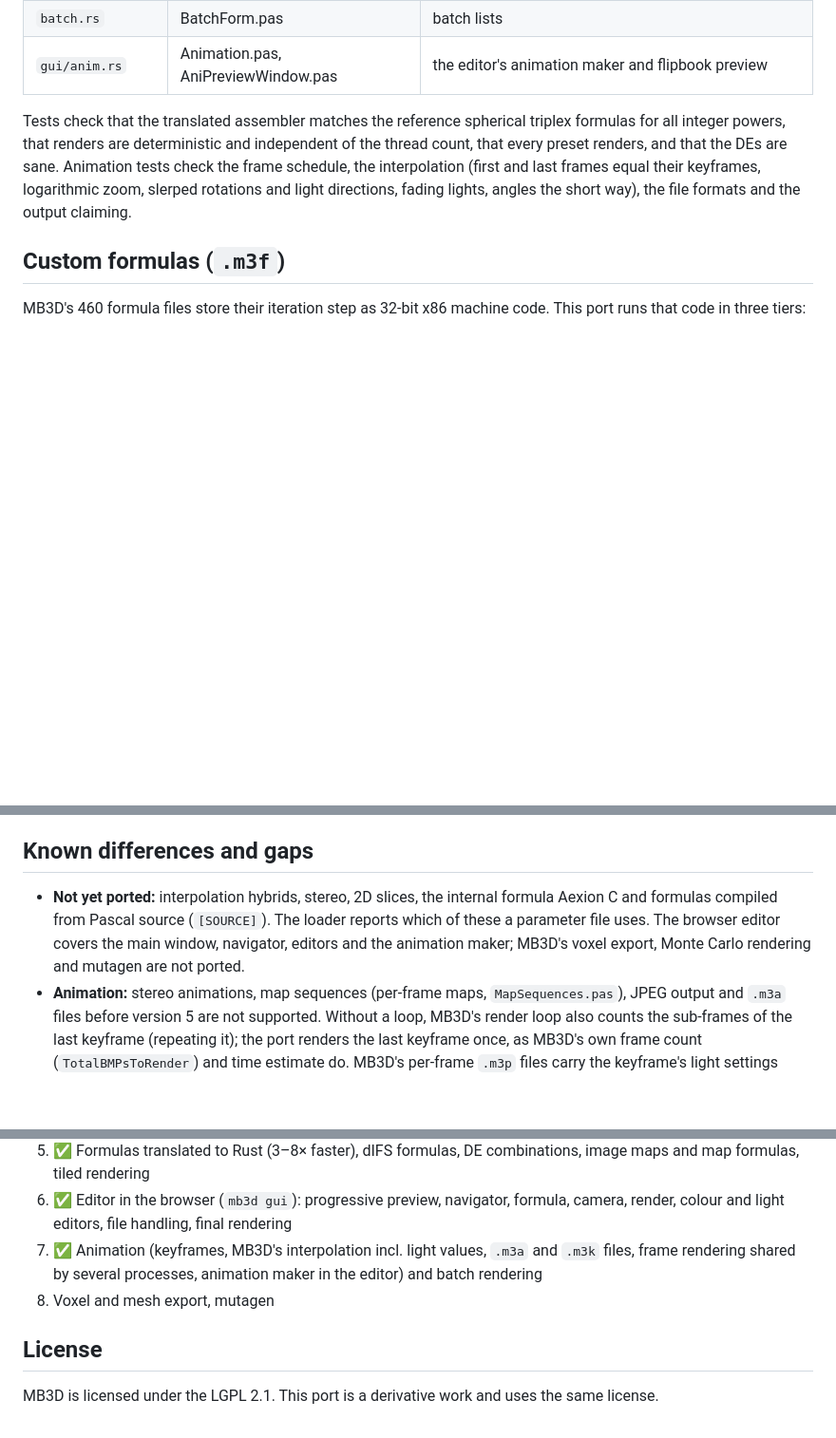
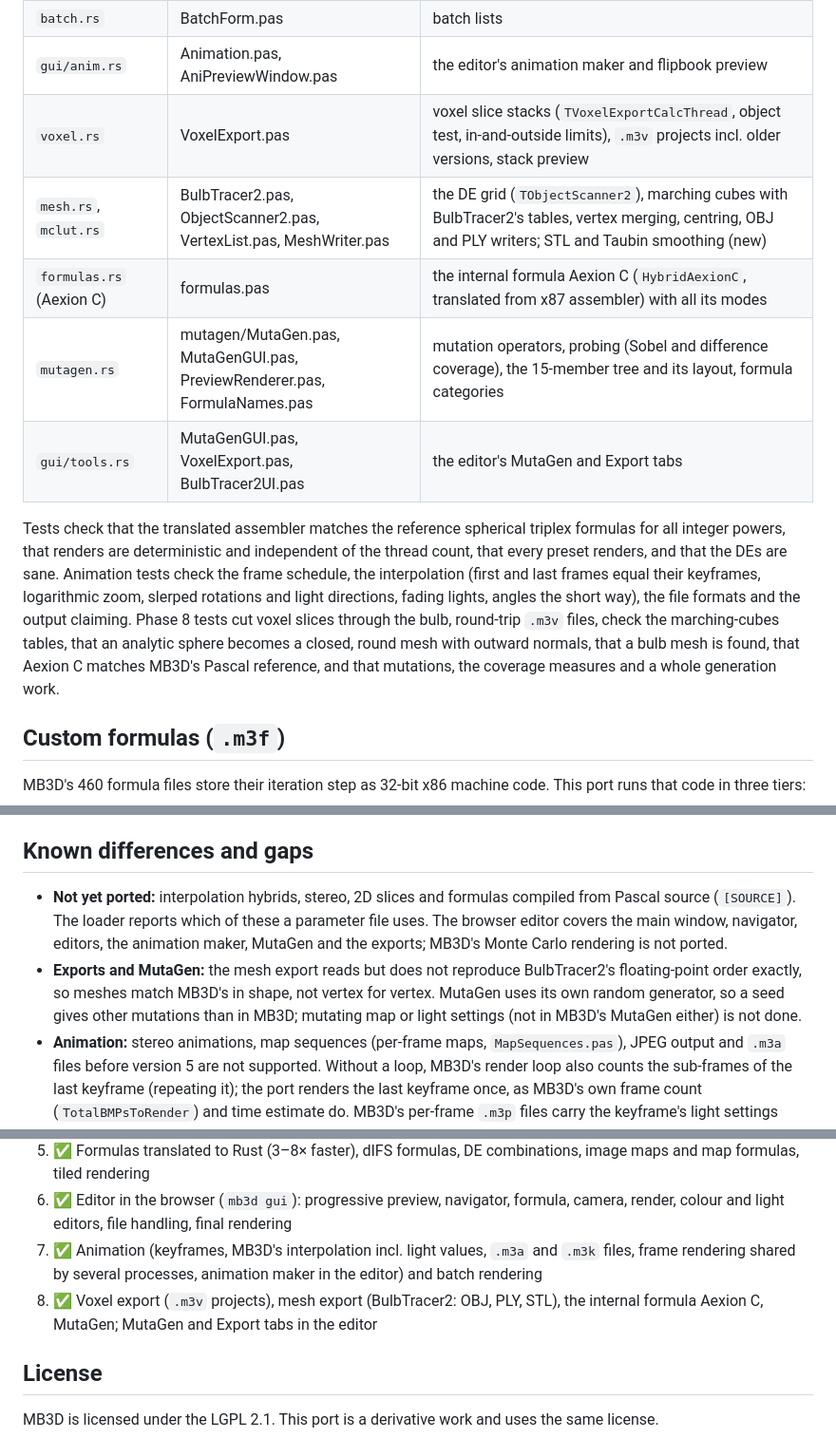
Before and after one commit to thr32423/mb3d-rs, a Markdown page: README.md, 3 parts joined by grey strips. Shown at 95% size. GitHub-like rendering; blank space fills up the shorter version.

```diff
--- a/README.md
+++ b/README.md
@@ -236,6 +299,11 @@ and kept in the original evaluation order.
 | `frames.rs` | Animation.pas, Mand.pas (`DoSaveAniImage`, `AniFileAlreadyExists`, `OccupyDFile`) | frame files, claiming/locking, image scale, BMP output, keyframe previews (`RenderPrevBMP`) |
 | `batch.rs` | BatchForm.pas | batch lists |
 | `gui/anim.rs` | Animation.pas, AniPreviewWindow.pas | the editor's animation maker and flipbook preview |
+| `voxel.rs` | VoxelExport.pas | voxel slice stacks (`TVoxelExportCalcThread`, object test, in-and-outside limits), `.m3v` projects incl. older versions, stack preview |
+| `mesh.rs`, `mclut.rs` | BulbTracer2.pas, ObjectScanner2.pas, VertexList.pas, MeshWriter.pas | the DE grid (`TObjectScanner2`), marching cubes with BulbTracer2's tables, vertex merging, centring, OBJ and PLY writers; STL and Taubin smoothing (new) |
+| `formulas.rs` (Aexion C) | formulas.pas | the internal formula Aexion C (`HybridAexionC`, translated from x87 assembler) with all its modes |
+| `mutagen.rs` | mutagen/MutaGen.pas, MutaGenGUI.pas, PreviewRenderer.pas, FormulaNames.pas | mutation operators, probing (Sobel and difference coverage), the 15-member tree and its layout, formula categories |
+| `gui/tools.rs` | MutaGenGUI.pas, VoxelExport.pas, BulbTracer2UI.pas | the editor's MutaGen and Export tabs |
 
 Tests check that the translated assembler matches the reference spherical
 triplex formulas for all integer powers, that renders are deterministic and
@@ -243,7 +311,11 @@ independent of the thread count, that every preset renders, and that the DEs
 are sane. Animation tests check the frame schedule, the interpolation (first
 and last frames equal their keyframes, logarithmic zoom, slerped rotations
 and light directions, fading lights, angles the short way), the file
-formats and the output claiming.
+formats and the output claiming. Phase 8 tests cut voxel slices through the
+bulb, round-trip `.m3v` files, check the marching-cubes tables, that an
+analytic sphere becomes a closed, round mesh with outward normals, that a
+bulb mesh is found, that Aexion C matches MB3D's Pascal reference, and that
+mutations, the coverage measures and a whole generation work.
 
 ## Custom formulas (`.m3f`)
 
@@ -406,11 +478,16 @@ tile files that MB3D writes for big renders are rendered as that tile.
 
 ## Known differences and gaps
 
-* **Not yet ported:** interpolation hybrids, stereo, 2D slices, the internal
-  formula Aexion C and formulas compiled from Pascal source (`[SOURCE]`). The
-  loader reports which of these a parameter file uses. The browser editor
-  covers the main window, navigator, editors and the animation maker; MB3D's
-  voxel export, Monte Carlo rendering and mutagen are not ported.
+* **Not yet ported:** interpolation hybrids, stereo, 2D slices and formulas
+  compiled from Pascal source (`[SOURCE]`). The loader reports which of these
+  a parameter file uses. The browser editor covers the main window,
+  navigator, editors, the animation maker, MutaGen and the exports; MB3D's
+  Monte Carlo rendering is not ported.
+* **Exports and MutaGen:** the mesh export reads but does not reproduce
+  BulbTracer2's floating-point order exactly, so meshes match MB3D's in shape,
+  not vertex for vertex. MutaGen uses its own random generator, so
+  a seed gives other mutations than in MB3D; mutating map or light settings
+  (not in MB3D's MutaGen either) is not done.
 * **Animation:** stereo animations, map sequences (per-frame maps,
   `MapSequences.pas`), JPEG output and `.m3a` files before version 5 are not
   supported. Without a loop, MB3D's render loop also counts the sub-frames of
@@ -441,7 +518,7 @@ tile files that MB3D writes for big renders are rendered as that tile.
 5. ✅ Formulas translated to Rust (3–8× faster), dIFS formulas, DE combinations, image maps and map formulas, tiled rendering
 6. ✅ Editor in the browser (`mb3d gui`): progressive preview, navigator, formula, camera, render, colour and light editors, file handling, final rendering
 7. ✅ Animation (keyframes, MB3D's interpolation incl. light values, `.m3a` and `.m3k` files, frame rendering shared by several processes, animation maker in the editor) and batch rendering
-8. Voxel and mesh export, mutagen
+8. ✅ Voxel export (`.m3v` projects), mesh export (BulbTracer2: OBJ, PLY, STL), the internal formula Aexion C, MutaGen; MutaGen and Export tabs in the editor
 
 ## License
 
```
Also changed, not shown: other parts of README.md (+65 -2 lines).
